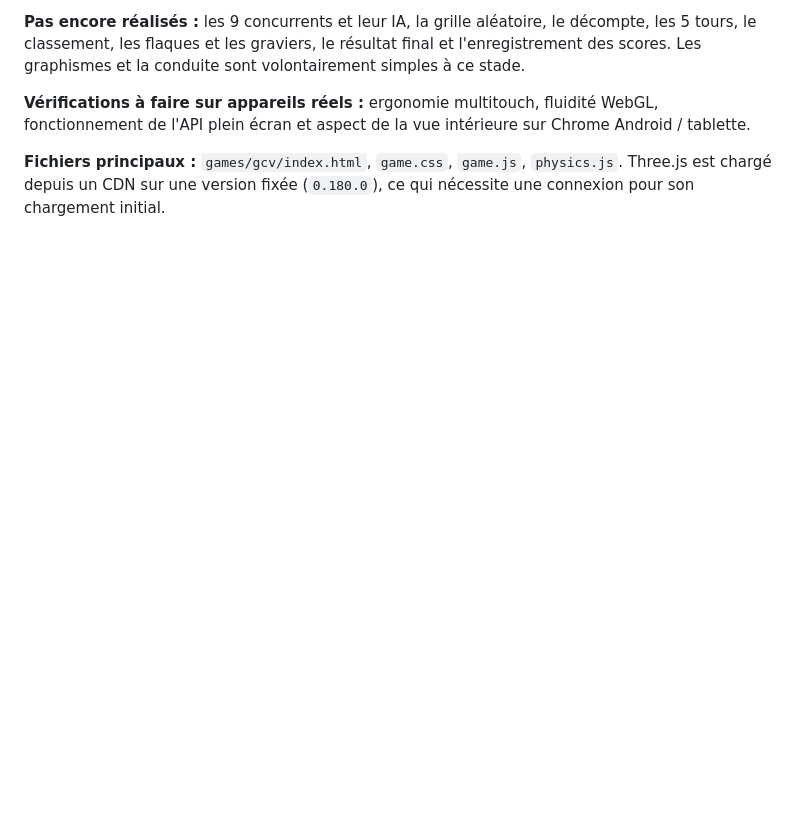
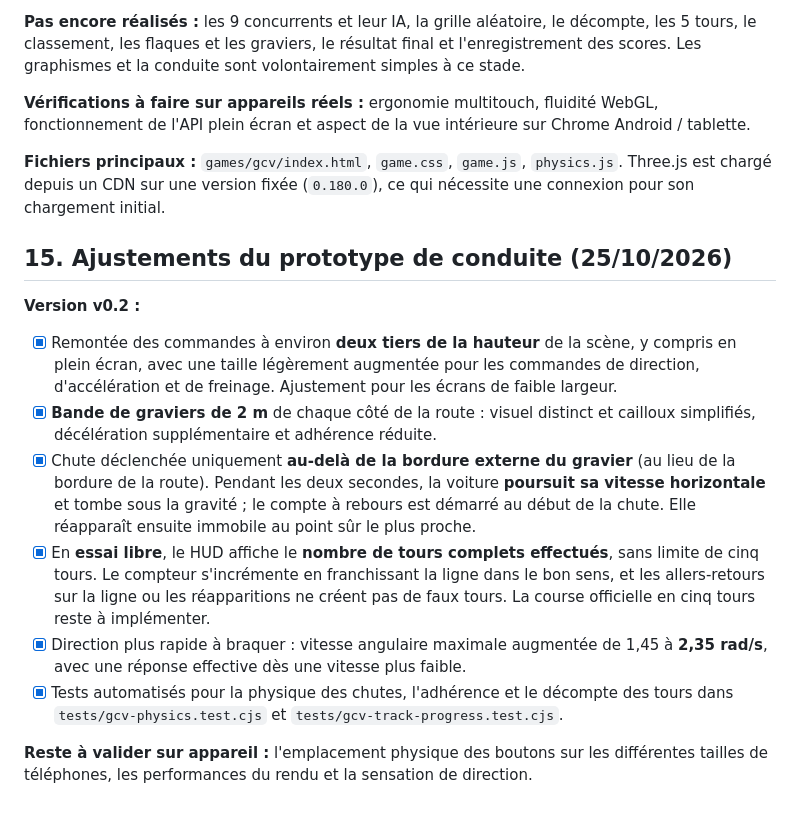
Before and after one commit to Sek44/gmr, a Markdown page: games/gcv/SPECIFICATIONS.md, the part around the change. Drawn GitHub-style; blank space fills up the shorter version.

Commit message:
docs(gcv): record gravel, airborne fall, responsive controls and practice laps

```diff
--- a/games/gcv/SPECIFICATIONS.md
+++ b/games/gcv/SPECIFICATIONS.md
@@ -202,3 +202,17 @@ Documentation : [Three.js — WebGLRenderer](https://threejs.org/docs/pages/WebG
 **Vérifications à faire sur appareils réels :** ergonomie multitouch, fluidité WebGL, fonctionnement de l'API plein écran et aspect de la vue intérieure sur Chrome Android / tablette.
 
 **Fichiers principaux :** `games/gcv/index.html`, `game.css`, `game.js`, `physics.js`. Three.js est chargé depuis un CDN sur une version fixée (`0.180.0`), ce qui nécessite une connexion pour son chargement initial.
+
+
+## 15. Ajustements du prototype de conduite (25/10/2026)
+
+**Version v0.2 :**
+
+- [x] Remontée des commandes à environ **deux tiers de la hauteur** de la scène, y compris en plein écran, avec une taille légèrement augmentée pour les commandes de direction, d'accélération et de freinage. Ajustement pour les écrans de faible largeur.
+- [x] **Bande de graviers de 2 m** de chaque côté de la route : visuel distinct et cailloux simplifiés, décélération supplémentaire et adhérence réduite.
+- [x] Chute déclenchée uniquement **au-delà de la bordure externe du gravier** (au lieu de la bordure de la route). Pendant les deux secondes, la voiture **poursuit sa vitesse horizontale** et tombe sous la gravité ; le compte à rebours est démarré au début de la chute. Elle réapparaît ensuite immobile au point sûr le plus proche.
+- [x] En **essai libre**, le HUD affiche le **nombre de tours complets effectués**, sans limite de cinq tours. Le compteur s'incrémente en franchissant la ligne dans le bon sens, et les allers-retours sur la ligne ou les réapparitions ne créent pas de faux tours. La course officielle en cinq tours reste à implémenter.
+- [x] Direction plus rapide à braquer : vitesse angulaire maximale augmentée de 1,45 à **2,35 rad/s**, avec une réponse effective dès une vitesse plus faible.
+- [x] Tests automatisés pour la physique des chutes, l'adhérence et le décompte des tours dans `tests/gcv-physics.test.cjs` et `tests/gcv-track-progress.test.cjs`.
+
+**Reste à valider sur appareil :** l'emplacement physique des boutons sur les différentes tailles de téléphones, les performances du rendu et la sensation de direction.
```
